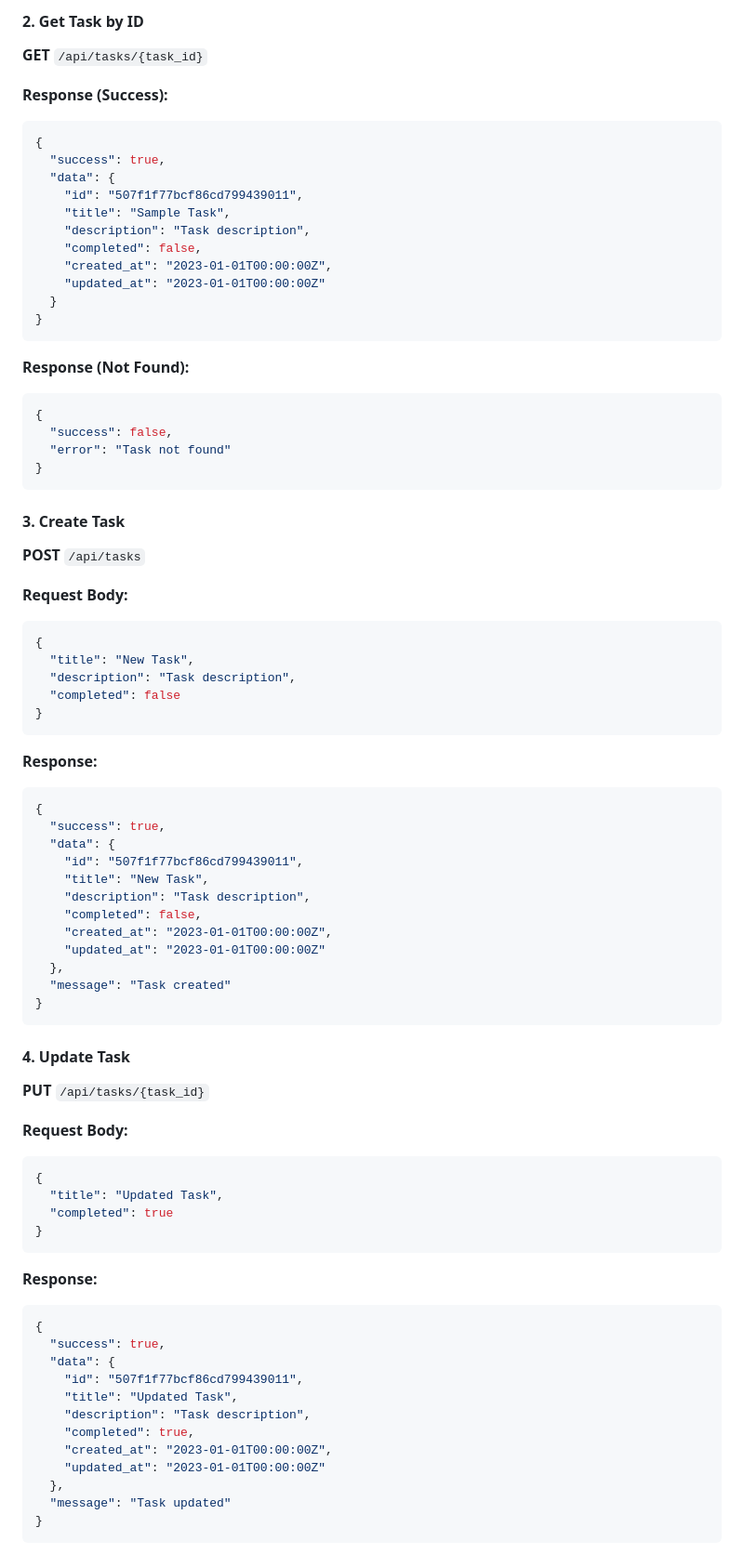
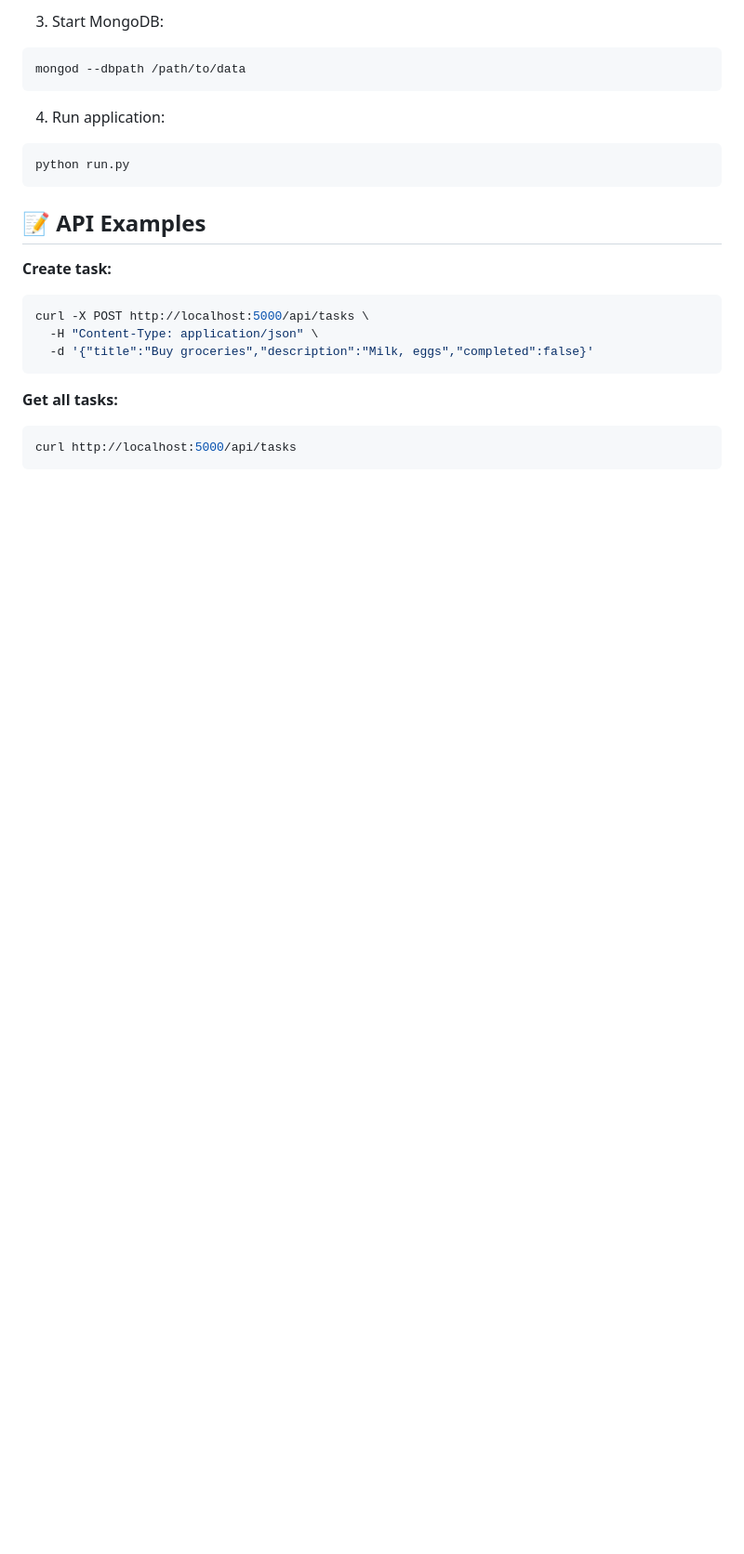
Before and after one commit to t0556708557/task-manager, a Markdown page: README.md, the part around one of its changes. Shown at 93% size. Drawn GitHub-style; blank space fills up the shorter version.

Commit message:
Revise README for clarity and additional details
Updated README to include new features, project structure, and API documentation.

````diff
--- a/README.md
+++ b/README.md
@@ -147,83 +76,26 @@ All responses follow this structure:
 ```
 
-#### 2. Get Task by ID
-**GET** `/api/tasks/{task_id}`
-
-**Response (Success):**
-```json
-{
-  "success": true,
-  "data": {
-    "id": "507f1f77bcf86cd799439011",
-    "title": "Sample Task",
-    "description": "Task description",
-    "completed": false,
-    "created_at": "2023-01-01T00:00:00Z",
-    "updated_at": "2023-01-01T00:00:00Z"
-  }
-}
+3. Start MongoDB:
+```bash
+mongod --dbpath /path/to/data
 ```
 
-**Response (Not Found):**
-```json
-{
-  "success": false,
-  "error": "Task not found"
-}
+4. Run application:
+```bash
+python run.py
 ```
 
-#### 3. Create Task
-**POST** `/api/tasks`
+## 📝 API Examples
 
-**Request Body:**
-```json
-{
-  "title": "New Task",
-  "description": "Task description",
-  "completed": false
-}
+**Create task:**
+```bash
+curl -X POST http://localhost:5000/api/tasks \
+  -H "Content-Type: application/json" \
+  -d '{"title":"Buy groceries","description":"Milk, eggs","completed":false}'
 ```
 
-**Response:**
-```json
-{
-  "success": true,
-  "data": {
-    "id": "507f1f77bcf86cd799439011",
-    "title": "New Task",
-    "description": "Task description",
-    "completed": false,
-    "created_at": "2023-01-01T00:00:00Z",
-    "updated_at": "2023-01-01T00:00:00Z"
-  },
-  "message": "Task created"
-}
+**Get all tasks:**
+```bash
+curl http://localhost:5000/api/tasks
 ```
 
-#### 4. Update Task
-**PUT** `/api/tasks/{task_id}`
-
-**Request Body:**
-```json
-{
-  "title": "Updated Task",
-  "completed": true
-}
-```
-
-**Response:**
-```json
-{
-  "success": true,
-  "data": {
-    "id": "507f1f77bcf86cd799439011",
-    "title": "Updated Task",
-    "description": "Task description",
-    "completed": true,
-    "created_at": "2023-01-01T00:00:00Z",
-    "updated_at": "2023-01-01T00:00:00Z"
-  },
-  "message": "Task updated"
-}
-```
-
````
Also changed, not shown: other parts of README.md (+68 -222 lines).
